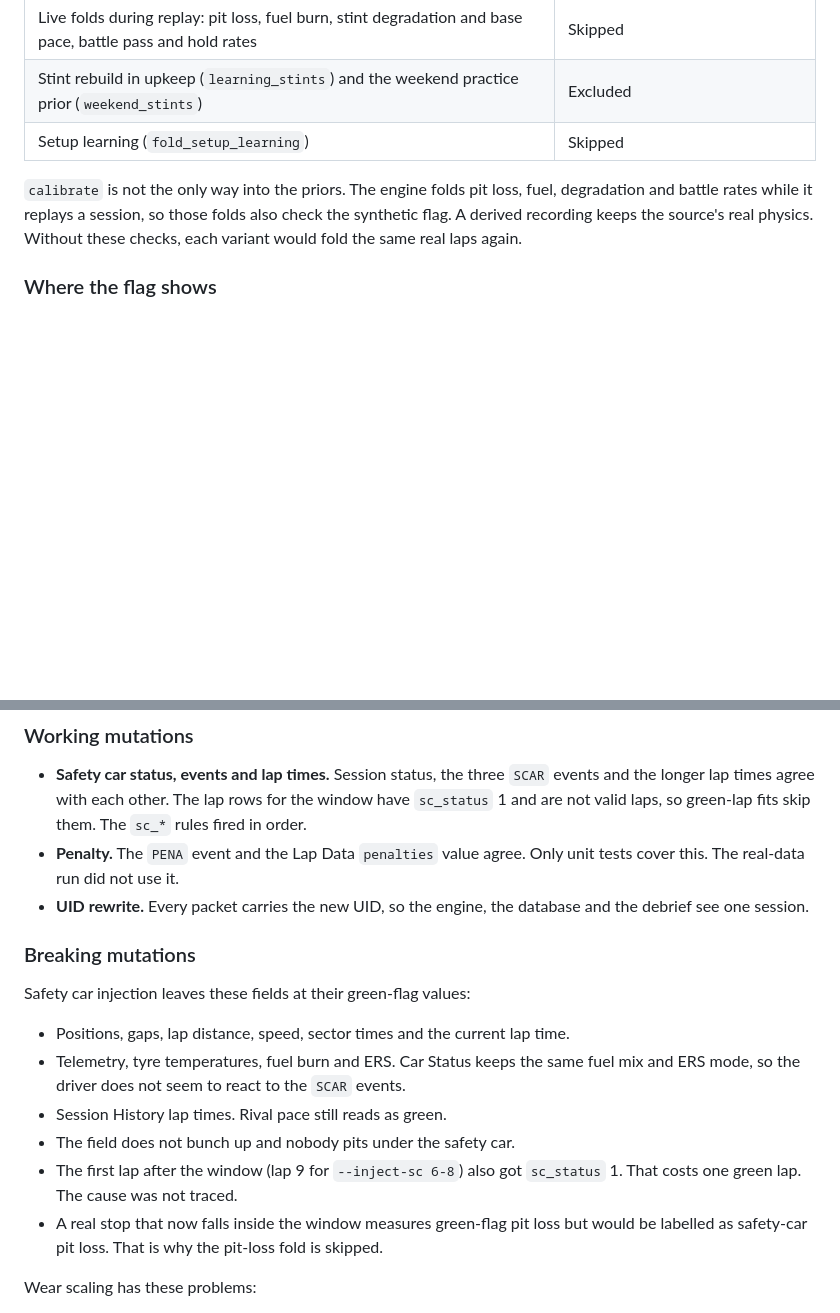
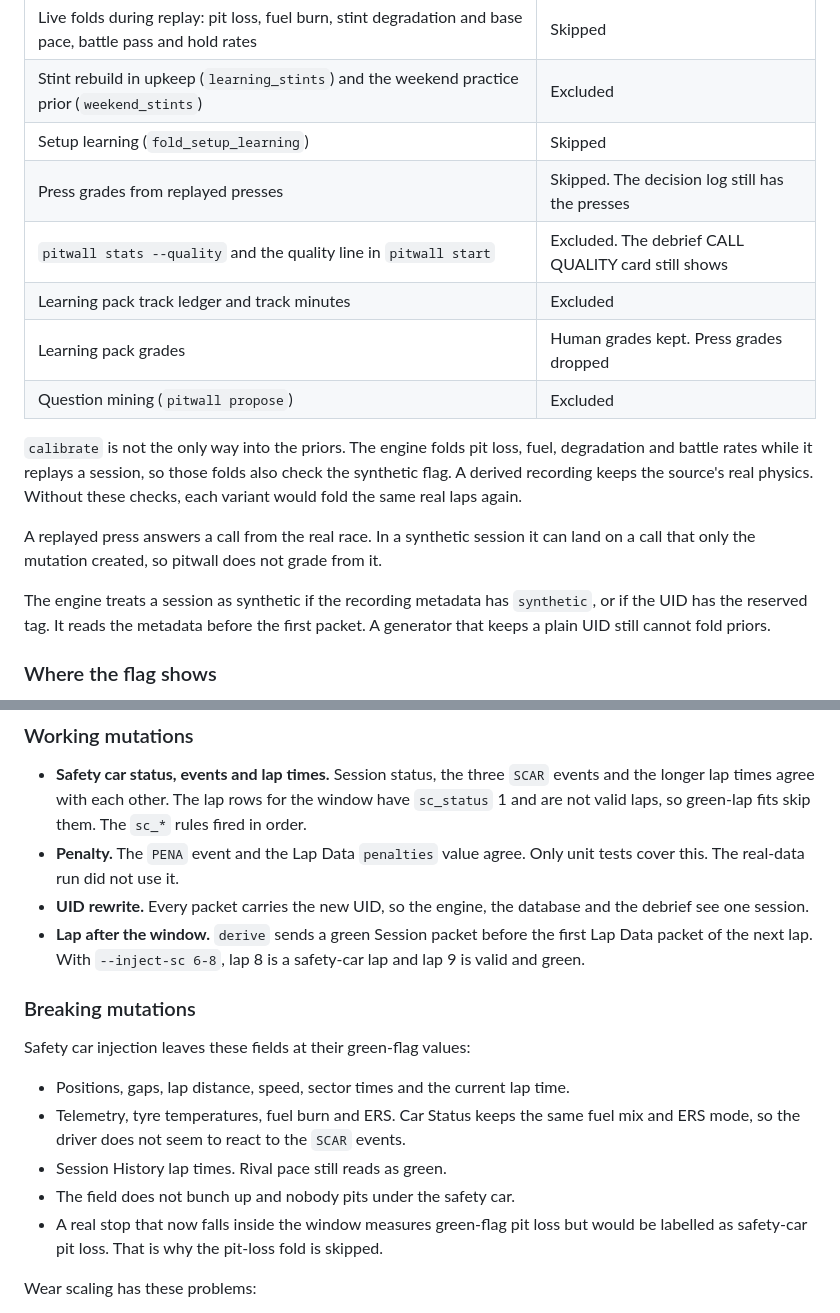
Before and after one commit to artsworks/f1-pitwall, a Markdown page: docs/23-synthetic-recordings.md, 2 parts joined by grey strips. Drawn GitHub-style; blank space fills up the shorter version.

Commit message:
Docs: post-SC green lap, synthetic learning rules, gate changed items

```diff
--- a/docs/23-synthetic-recordings.md
+++ b/docs/23-synthetic-recordings.md
@@ -44,9 +44,18 @@ A new migration adds `synthetic` and `derived_from` columns to `sessions`. Inges
 | Live folds during replay: pit loss, fuel burn, stint degradation and base pace, battle pass and hold rates | Skipped |
 | Stint rebuild in upkeep (`learning_stints`) and the weekend practice prior (`weekend_stints`) | Excluded |
 | Setup learning (`fold_setup_learning`) | Skipped |
+| Press grades from replayed presses | Skipped. The decision log still has the presses |
+| `pitwall stats --quality` and the quality line in `pitwall start` | Excluded. The debrief CALL QUALITY card still shows |
+| Learning pack track ledger and track minutes | Excluded |
+| Learning pack grades | Human grades kept. Press grades dropped |
+| Question mining (`pitwall propose`) | Excluded |
 
 `calibrate` is not the only way into the priors. The engine folds pit loss, fuel, degradation and battle rates while it replays a session, so those folds also check the synthetic flag.
 A derived recording keeps the source's real physics. Without these checks, each variant would fold the same real laps again.
+
+A replayed press answers a call from the real race. In a synthetic session it can land on a call that only the mutation created, so pitwall does not grade from it.
+
+The engine treats a session as synthetic if the recording metadata has `synthetic`, or if the UID has the reserved tag. It reads the metadata before the first packet. A generator that keeps a plain UID still cannot fold priors.
 
 ### Where the flag shows
 
@@ -84,6 +93,7 @@ The exclusion policy blocks the other direction: a synthetic session never chang
 - **Safety car status, events and lap times.** Session status, the three `SCAR` events and the longer lap times agree with each other. The lap rows for the window have `sc_status` 1 and are not valid laps, so green-lap fits skip them. The `sc_*` rules fired in order.
 - **Penalty.** The `PENA` event and the Lap Data `penalties` value agree. Only unit tests cover this. The real-data run did not use it.
 - **UID rewrite.** Every packet carries the new UID, so the engine, the database and the debrief see one session.
+- **Lap after the window.** `derive` sends a green Session packet before the first Lap Data packet of the next lap. With `--inject-sc 6-8`, lap 8 is a safety-car lap and lap 9 is valid and green.
 
 ### Breaking mutations
 
@@ -93,7 +103,6 @@ Safety car injection leaves these fields at their green-flag values:
 - Telemetry, tyre temperatures, fuel burn and ERS. Car Status keeps the same fuel mix and ERS mode, so the driver does not seem to react to the `SCAR` events.
 - Session History lap times. Rival pace still reads as green.
 - The field does not bunch up and nobody pits under the safety car.
-- The first lap after the window (lap 9 for `--inject-sc 6-8`) also got `sc_status` 1. That costs one green lap. The cause was not traced.
 - A real stop that now falls inside the window measures green-flag pit loss but would be labelled as safety-car pit loss. That is why the pit-loss fold is skipped.
 
 Wear scaling has these problems:
```
Also changed, not shown: docs/24-scenario-bench.md (+13 -3 lines).
